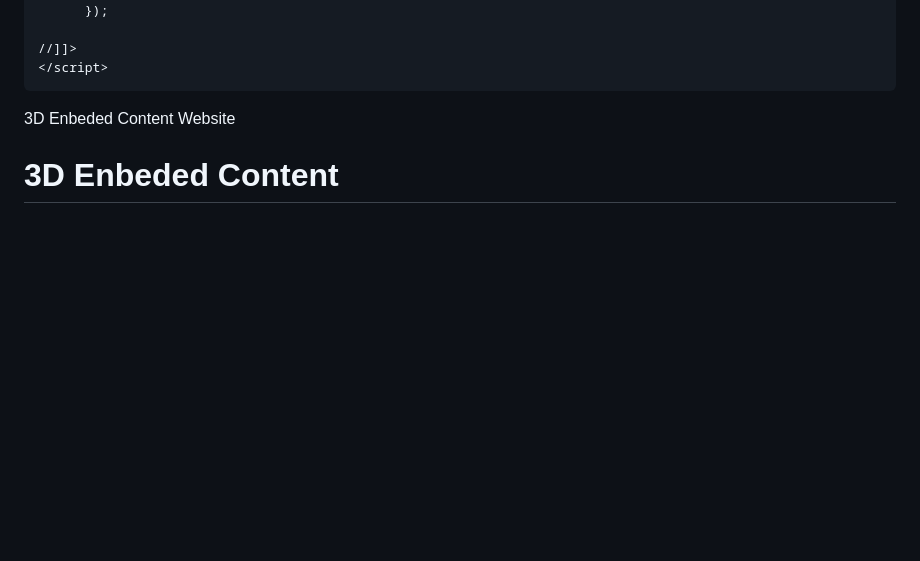
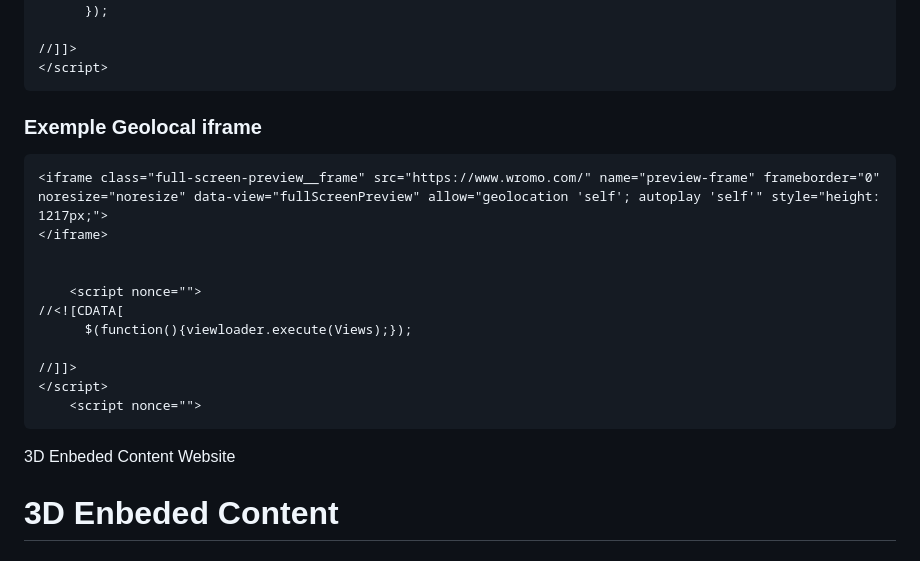
Before and after one commit to Ghepes/Embedded, a Markdown page: README.md, the part around the change. Drawn GitHub-style; blank space fills up the shorter version.

`````diff
--- a/README.md
+++ b/README.md
@@ -102,6 +102,20 @@ setInterval(refreshFrame, 4000); // 4000 milisecunde = 4 secunde
 //]]>
 </script>
 ````
+### Exemple Geolocal iframe
+````
+<iframe class="full-screen-preview__frame" src="https://www.wromo.com/" name="preview-frame" frameborder="0" noresize="noresize" data-view="fullScreenPreview" allow="geolocation 'self'; autoplay 'self'" style="height: 1217px;">
+</iframe>
+
+
+    <script nonce="">
+//<![CDATA[
+      $(function(){viewloader.execute(Views);});
+
+//]]>
+</script>
+    <script nonce="">
+````
 
 3D Enbeded Content Website
 
`````
